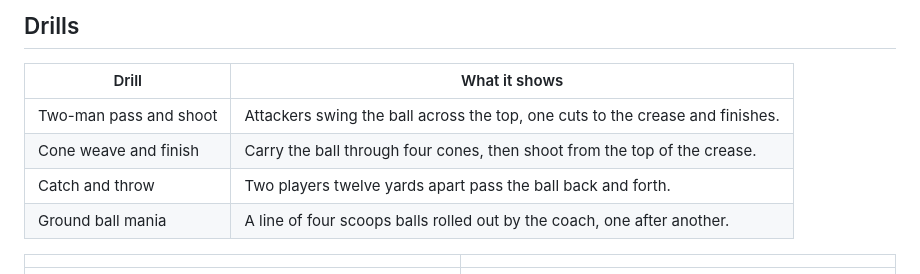
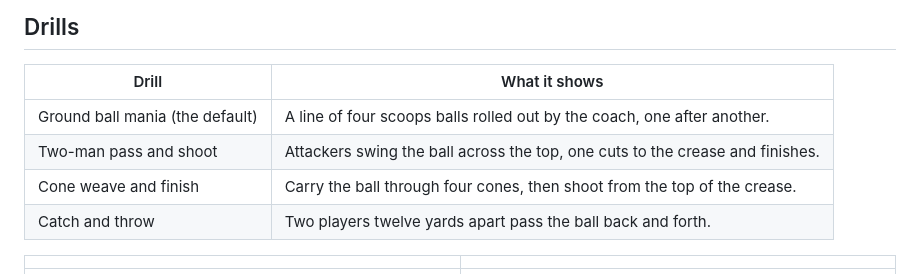
Before and after one commit to vibecoder-1z3r0/visual-lax-drills, a Markdown page: README.md, the part around the change. GitHub-like rendering.

```diff
--- a/README.md
+++ b/README.md
@@ -16,10 +16,10 @@ out, scoops one, rolls it back to the coach on the run and rejoins the line, all
 
 | Drill | What it shows |
 |---|---|
+| Ground ball mania (the default) | A line of four scoops balls rolled out by the coach, one after another. |
 | Two-man pass and shoot | Attackers swing the ball across the top, one cuts to the crease and finishes. |
 | Cone weave and finish | Carry the ball through four cones, then shoot from the top of the crease. |
 | Catch and throw | Two players twelve yards apart pass the ball back and forth. |
-| Ground ball mania | A line of four scoops balls rolled out by the coach, one after another. |
 
 | | |
 |---|---|
```
Also changed, not shown: AGENTS.md (+3 -1 lines), docs/screenshots/ground-ball-mania.png, 7 other files.
